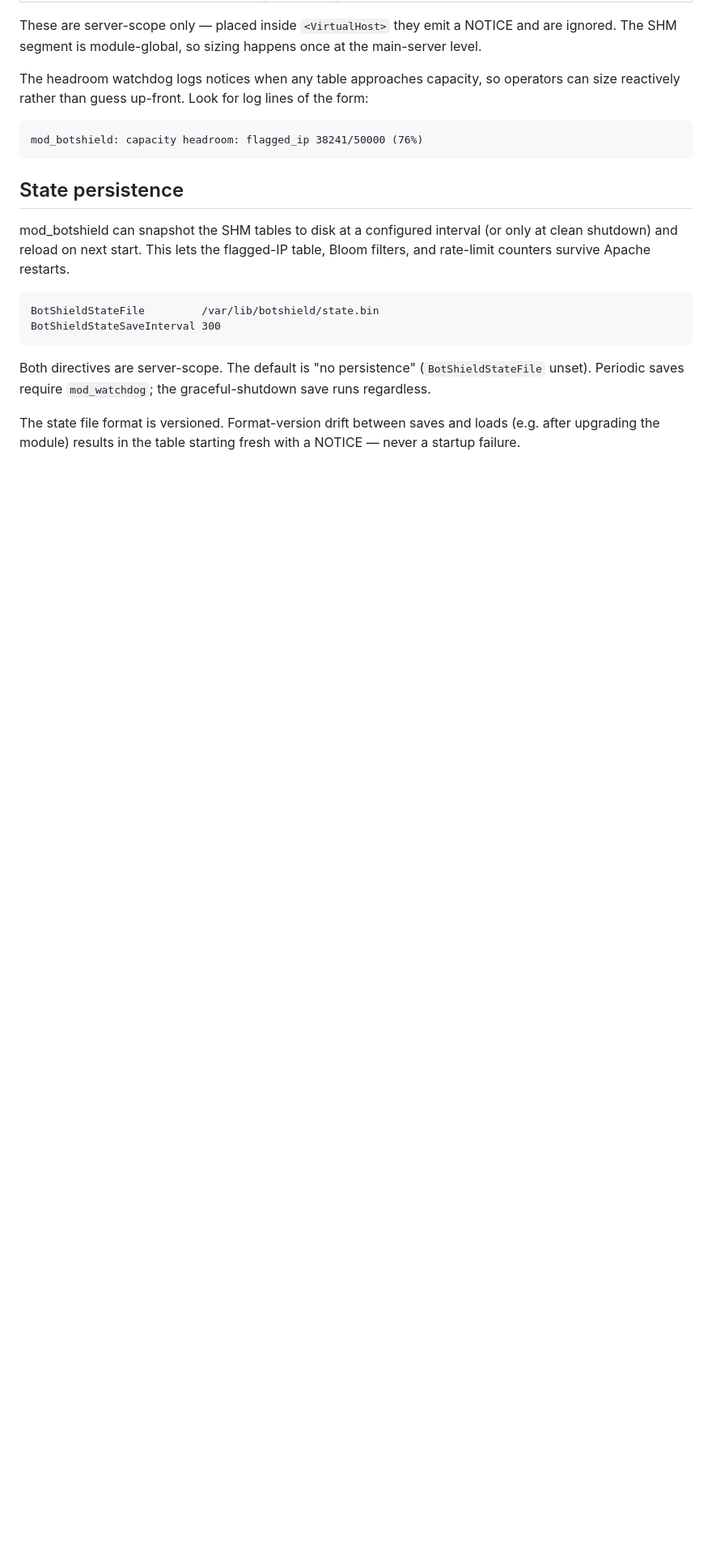
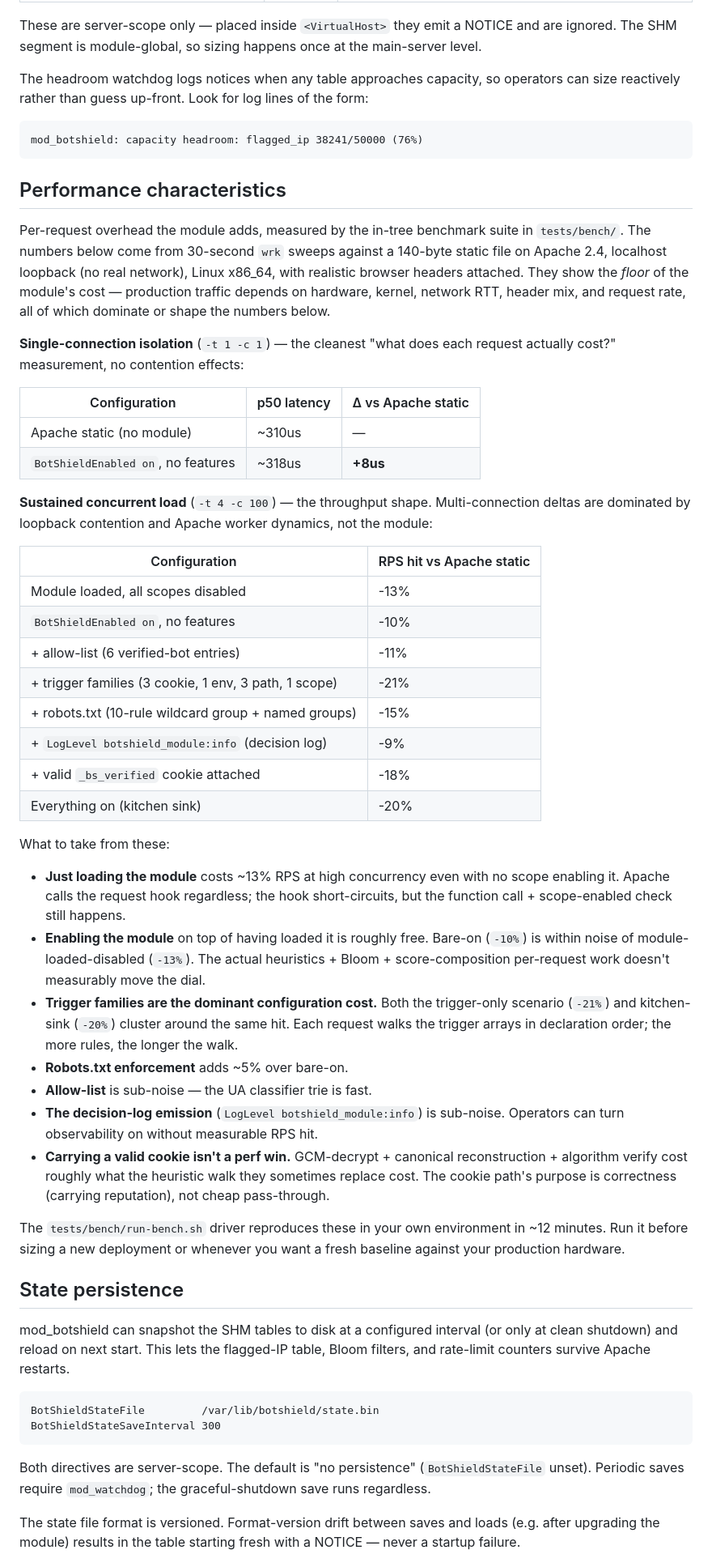
Before and after one commit to hubzero/botshield, a Markdown page: docs-src/deployment.md, the part around the change. Shown at 81% size. Drawn GitHub-style; blank space fills up the shorter version.

Commit message:
Add Performance characteristics section to deployment.md
Real numbers from the new tests/bench/ harness, replacing the
hand-wavy 'sub-millisecond per cookied request' assertion. Pulls
from a 30 s wrk sweep across the 12 bench scenarios, on Apache
2.4 / Linux x86_64 / loopback / realistic browser headers.

Single-connection isolation (the cleanest 'what does each request
cost?' measurement, no contention effects):

  Apache static (no module)      ~310 µs
  BotShieldEnabled on, no feat.  ~318 µs   (+8 µs)

Sustained -c 100 concurrent RPS deltas vs Apache static: module-
loaded-but-disabled is -13%, bare-on -10%, allow-list -11%,
trigger families -21%, robots -15%, decision-log -9%, cookied
-18%, kitchen-sink -20%.

The takeaway in the doc: trigger families are the dominant
configuration cost; loading the module is the irreducible floor
(~13% RPS even with all scopes disabled because Apache calls the
hook regardless); and cookie verify isn't a perf win over the
heuristic walk it replaces — its purpose is correctness, not
cheap pass-through.

````diff
--- a/docs-src/deployment.md
+++ b/docs-src/deployment.md
@@ -174,6 +174,71 @@ up-front. Look for log lines of the form:
 mod_botshield: capacity headroom: flagged_ip 38241/50000 (76%)
 ```
 
+## Performance characteristics
+
+Per-request overhead the module adds, measured by the in-tree
+benchmark suite in `tests/bench/`. The numbers below come from
+30-second `wrk` sweeps against a 140-byte static file on Apache
+2.4, localhost loopback (no real network), Linux x86_64, with
+realistic browser headers attached. They show the *floor* of the
+module's cost — production traffic depends on hardware, kernel,
+network RTT, header mix, and request rate, all of which dominate
+or shape the numbers below.
+
+**Single-connection isolation** (`-t 1 -c 1`) — the cleanest
+"what does each request actually cost?" measurement, no
+contention effects:
+
+| Configuration | p50 latency | Δ vs Apache static |
+|---|---|---|
+| Apache static (no module) | ~310us | — |
+| `BotShieldEnabled on`, no features | ~318us | **+8us** |
+
+**Sustained concurrent load** (`-t 4 -c 100`) — the throughput
+shape. Multi-connection deltas are dominated by loopback
+contention and Apache worker dynamics, not the module:
+
+| Configuration | RPS hit vs Apache static |
+|---|---|
+| Module loaded, all scopes disabled | -13% |
+| `BotShieldEnabled on`, no features | -10% |
+| + allow-list (6 verified-bot entries) | -11% |
+| + trigger families (3 cookie, 1 env, 3 path, 1 scope) | -21% |
+| + robots.txt (10-rule wildcard group + named groups) | -15% |
+| + `LogLevel botshield_module:info` (decision log) | -9% |
+| + valid `_bs_verified` cookie attached | -18% |
+| Everything on (kitchen sink) | -20% |
+
+What to take from these:
+
+- **Just loading the module** costs ~13% RPS at high concurrency
+  even with no scope enabling it. Apache calls the request hook
+  regardless; the hook short-circuits, but the function call +
+  scope-enabled check still happens.
+- **Enabling the module** on top of having loaded it is roughly
+  free. Bare-on (`-10%`) is within noise of module-loaded-disabled
+  (`-13%`). The actual heuristics + Bloom + score-composition
+  per-request work doesn't measurably move the dial.
+- **Trigger families are the dominant configuration cost.** Both
+  the trigger-only scenario (`-21%`) and kitchen-sink (`-20%`)
+  cluster around the same hit. Each request walks the trigger
+  arrays in declaration order; the more rules, the longer the walk.
+- **Robots.txt enforcement** adds ~5% over bare-on.
+- **Allow-list** is sub-noise — the UA classifier trie is fast.
+- **The decision-log emission** (`LogLevel botshield_module:info`)
+  is sub-noise. Operators can turn observability on without
+  measurable RPS hit.
+- **Carrying a valid cookie isn't a perf win.** GCM-decrypt +
+  canonical reconstruction + algorithm verify cost roughly what
+  the heuristic walk they sometimes replace cost. The cookie
+  path's purpose is correctness (carrying reputation), not cheap
+  pass-through.
+
+The `tests/bench/run-bench.sh` driver reproduces these in your own
+environment in ~12 minutes. Run it before sizing a new deployment
+or whenever you want a fresh baseline against your production
+hardware.
+
 ## State persistence
 
 mod_botshield can snapshot the SHM tables to disk at a configured
````
